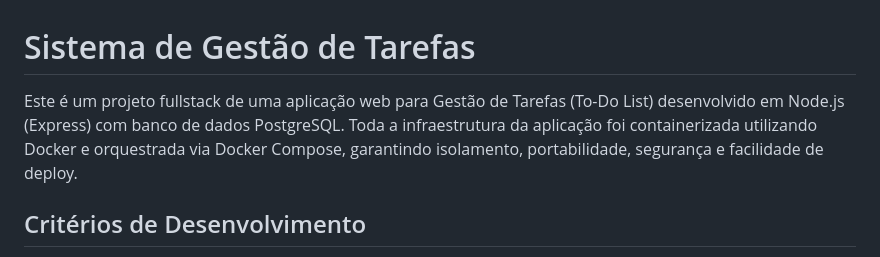
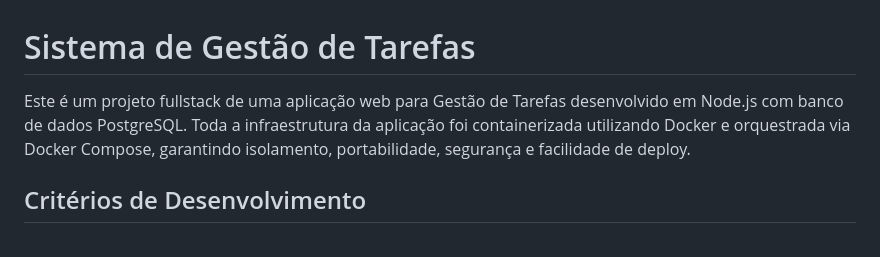
Before and after one commit to andersonniltondesouza-unidavi/gestao-tarefas, a Markdown page: readme.md, the part around one of its changes. GitHub-like rendering.

Commit message:
alteração do readme

```diff
--- a/readme.md
+++ b/readme.md
@@ -1,6 +1,6 @@
 # Sistema de Gestão de Tarefas
 
-Este é um projeto fullstack de uma aplicação web para Gestão de Tarefas (To-Do List) desenvolvido em Node.js (Express) com banco de dados PostgreSQL. Toda a infraestrutura da aplicação foi containerizada utilizando Docker e orquestrada via Docker Compose, garantindo isolamento, portabilidade, segurança e facilidade de deploy.
+Este é um projeto fullstack de uma aplicação web para Gestão de Tarefas desenvolvido em Node.js com banco de dados PostgreSQL. Toda a infraestrutura da aplicação foi containerizada utilizando Docker e orquestrada via Docker Compose, garantindo isolamento, portabilidade, segurança e facilidade de deploy.
 
 ## Critérios de Desenvolvimento
 
```
Also changed, not shown: other parts of readme.md (+1 -1 lines).
